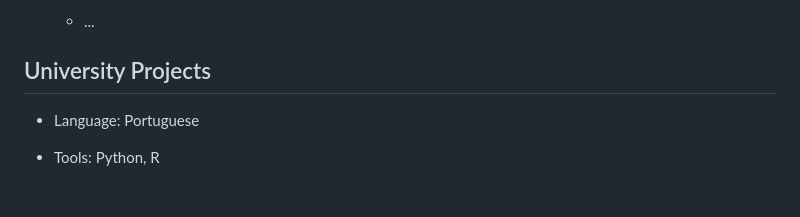
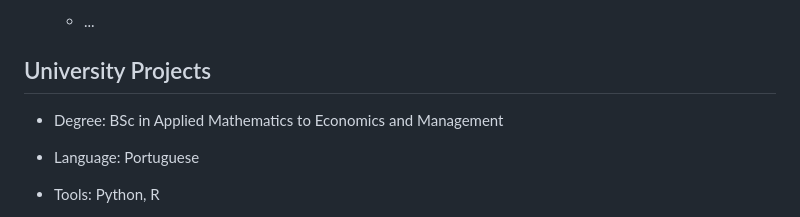
Before and after one commit to Hugoverissimo21/MicroProjects-hub, a Markdown page: README.md, the part around the change. GitHub-like rendering; blank space fills up the shorter version.

```diff
--- a/README.md
+++ b/README.md
@@ -38,6 +38,8 @@
 
 ## University Projects
 
+- Degree: BSc in Applied Mathematics to Economics and Management
+
 - Language: Portuguese
 
 - Tools: Python, R
```
